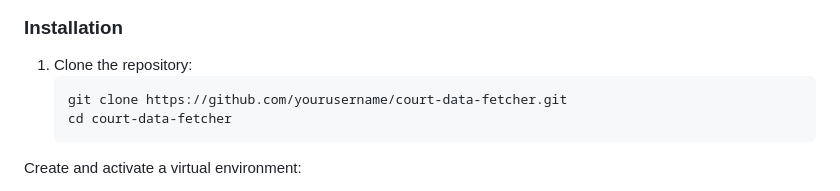
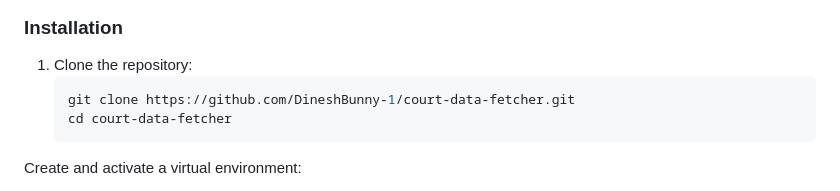
Before and after one commit to DineshBunny-1/Court-Data-Fetcher, a Markdown page: README.md, the part around the change. Drawn GitHub-style.

````diff
--- a/README.md
+++ b/README.md
@@ -57,7 +57,7 @@ The project structure and UI are designed to support real-time integration when
 ### Installation
 1. Clone the repository:
    ```bash
-   git clone https://github.com/yourusername/court-data-fetcher.git
+   git clone https://github.com/DineshBunny-1/court-data-fetcher.git
    cd court-data-fetcher
 Create and activate a virtual environment:
 
````
